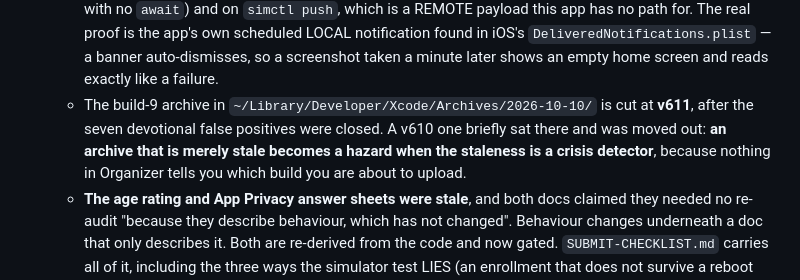
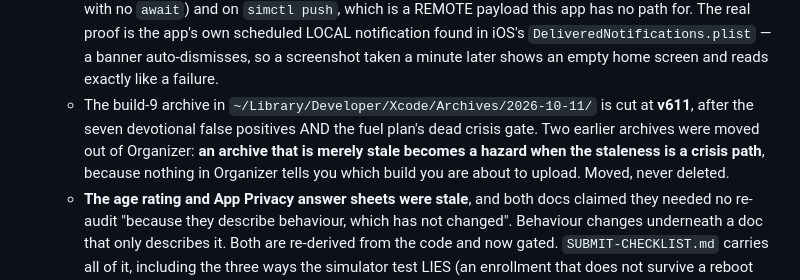
Before and after one commit to alfredjohn200101/ToTry, a Markdown page: CLAUDE.md, the part around the change. Rendered like a GitHub page.

```diff
--- a/CLAUDE.md
+++ b/CLAUDE.md
@@ -1471,10 +1471,11 @@ it looks vibe coded"*. Apple's **system and craft**; ToTry's **voice**. In short
      own scheduled LOCAL notification found in iOS's `DeliveredNotifications.plist` — a banner
      auto-dismisses, so a screenshot taken a minute later shows an empty home screen and reads exactly
      like a failure.
-   - The build-9 archive in `~/Library/Developer/Xcode/Archives/2026-10-10/` is cut at **v611**,
-     after the seven devotional false positives were closed. A v610 one briefly sat there and was
-     moved out: **an archive that is merely stale becomes a hazard when the staleness is a crisis
-     detector**, because nothing in Organizer tells you which build you are about to upload.
+   - The build-9 archive in `~/Library/Developer/Xcode/Archives/2026-10-11/` is cut at **v611**,
+     after the seven devotional false positives AND the fuel plan's dead crisis gate. Two earlier
+     archives were moved out of Organizer: **an archive that is merely stale becomes a hazard when
+     the staleness is a crisis path**, because nothing in Organizer tells you which build you are
+     about to upload. Moved, never deleted.
    - **The age rating and App Privacy answer sheets were stale**, and both docs claimed they needed
      no re-audit "because they describe behaviour, which has not changed". Behaviour changes
      underneath a doc that only describes it. Both are re-derived from the code and now gated.
```
Also changed, not shown: SUBMIT-CHECKLIST.md (+6 -5 lines).
